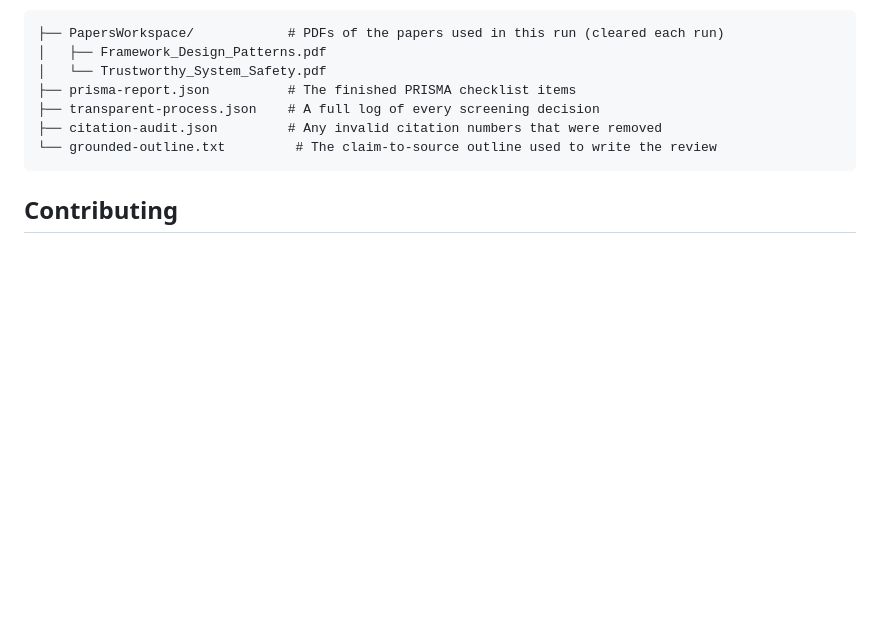
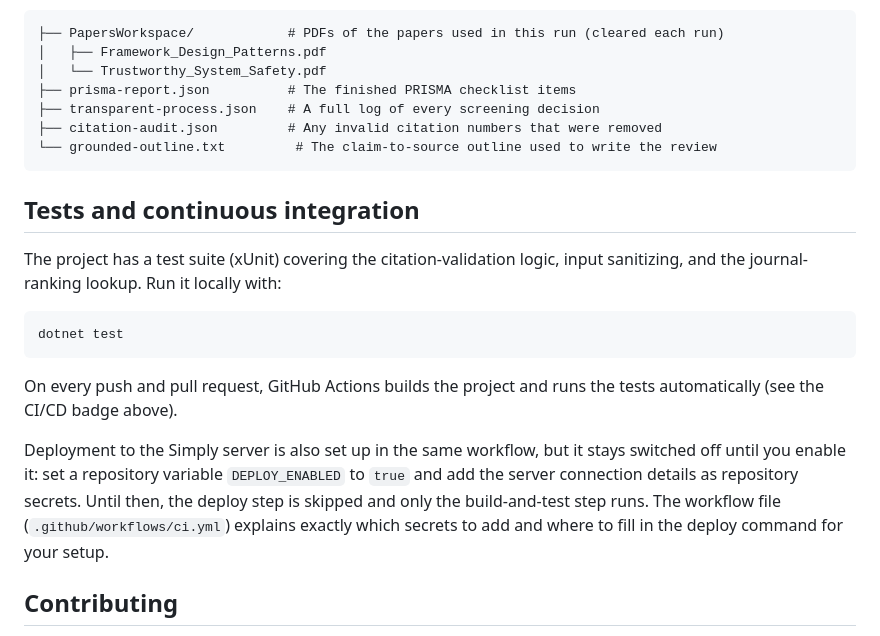
Before and after one commit to lauPhilip/au-btech-literature-review-agent, a Markdown page: README.md, the part around one of its changes. Rendered like a GitHub page; blank space fills up the shorter version.

````diff
--- a/README.md
+++ b/README.md
@@ -53,6 +54,18 @@ Each run clears out the previous one and leaves a clean set of files you can dow
 └── grounded-outline.txt         # The claim-to-source outline used to write the review
 ```
 
+## Tests and continuous integration
+
+The project has a test suite (xUnit) covering the citation-validation logic, input sanitizing, and the journal-ranking lookup. Run it locally with:
+
+```bash
+dotnet test
+```
+
+On every push and pull request, GitHub Actions builds the project and runs the tests automatically (see the CI/CD badge above).
+
+Deployment to the Simply server is also set up in the same workflow, but it stays switched off until you enable it: set a repository variable `DEPLOY_ENABLED` to `true` and add the server connection details as repository secrets. Until then, the deploy step is skipped and only the build-and-test step runs. The workflow file (`.github/workflows/ci.yml`) explains exactly which secrets to add and where to fill in the deploy command for your setup.
+
 ## Contributing
 
 This is an open-source project and contributions are welcome — whether that's reporting a bug, suggesting a feature, fixing a typo, or writing code.
````
Also changed, not shown: other parts of README.md (+1 -0 lines), CONTRIBUTING.md (+3 -1 lines).
